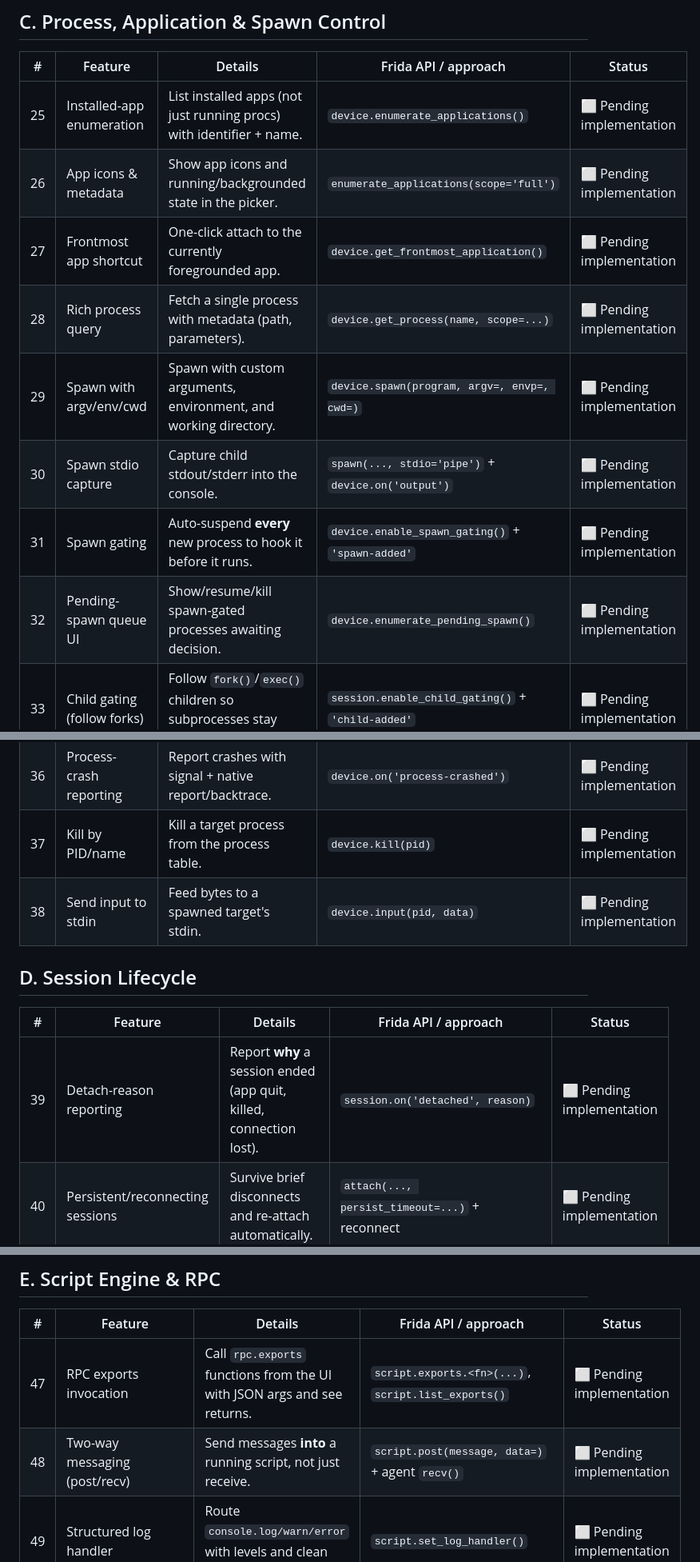
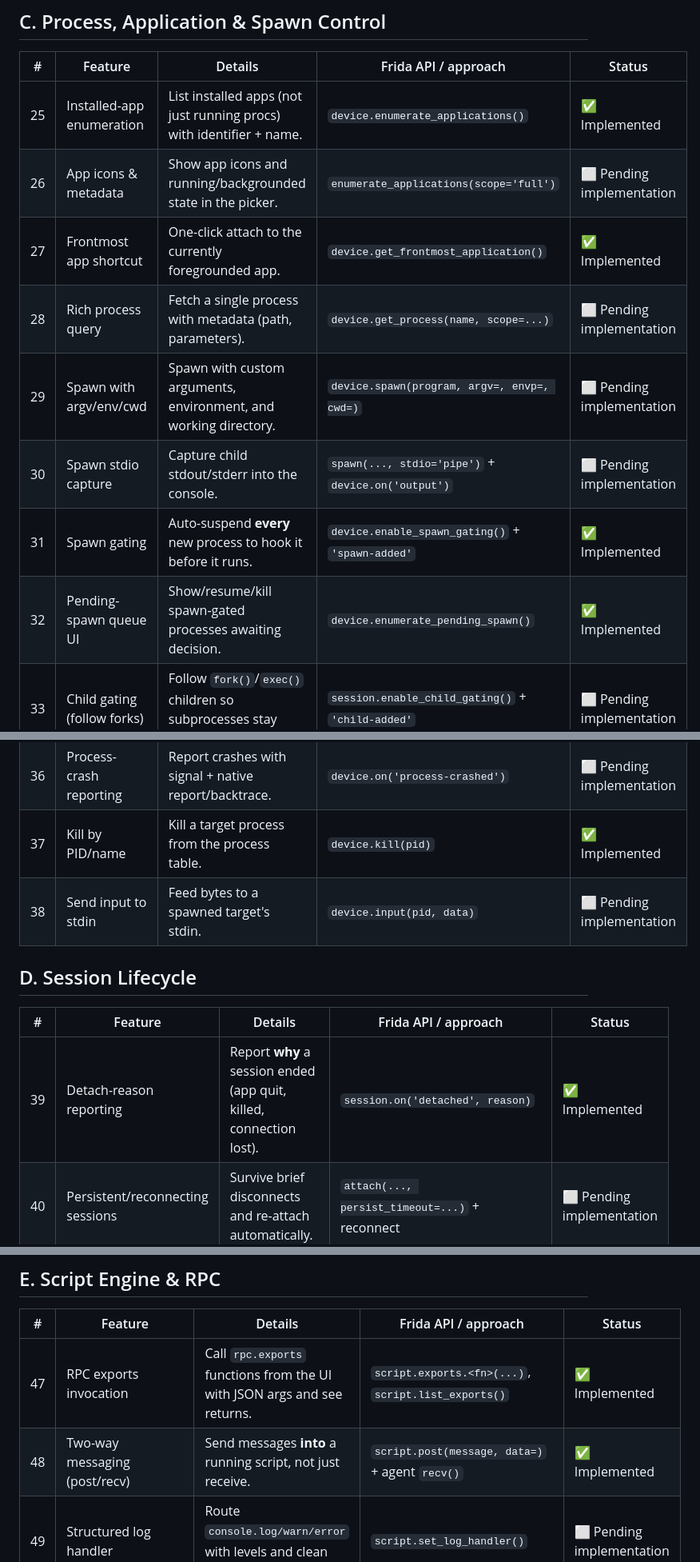
Before and after one commit to sahelfarid/reverse-engineering, a Markdown page: docs/todo-frida.md, 3 parts joined by grey strips. Shown at 80% size. Rendered like a GitHub page.

Commit message:
feat(frida): update status of multiple features to implemented

```diff
--- a/docs/todo-frida.md
+++ b/docs/todo-frida.md
@@ -61,26 +61,26 @@ these are wired up yet.
 
 | # | Feature | Details | Frida API / approach | Status |
 |---|---------|---------|----------------------|--------|
-| 25 | Installed-app enumeration | List installed apps (not just running procs) with identifier + name. | `device.enumerate_applications()` | ⬜ Pending implementation |
+| 25 | Installed-app enumeration | List installed apps (not just running procs) with identifier + name. | `device.enumerate_applications()` | ✅ Implemented |
 | 26 | App icons & metadata | Show app icons and running/backgrounded state in the picker. | `enumerate_applications(scope='full')` | ⬜ Pending implementation |
-| 27 | Frontmost app shortcut | One-click attach to the currently foregrounded app. | `device.get_frontmost_application()` | ⬜ Pending implementation |
+| 27 | Frontmost app shortcut | One-click attach to the currently foregrounded app. | `device.get_frontmost_application()` | ✅ Implemented |
 | 28 | Rich process query | Fetch a single process with metadata (path, parameters). | `device.get_process(name, scope=...)` | ⬜ Pending implementation |
 | 29 | Spawn with argv/env/cwd | Spawn with custom arguments, environment, and working directory. | `device.spawn(program, argv=, envp=, cwd=)` | ⬜ Pending implementation |
 | 30 | Spawn stdio capture | Capture child stdout/stderr into the console. | `spawn(..., stdio='pipe')` + `device.on('output')` | ⬜ Pending implementation |
-| 31 | Spawn gating | Auto-suspend **every** new process to hook it before it runs. | `device.enable_spawn_gating()` + `'spawn-added'` | ⬜ Pending implementation |
-| 32 | Pending-spawn queue UI | Show/resume/kill spawn-gated processes awaiting decision. | `device.enumerate_pending_spawn()` | ⬜ Pending implementation |
+| 31 | Spawn gating | Auto-suspend **every** new process to hook it before it runs. | `device.enable_spawn_gating()` + `'spawn-added'` | ✅ Implemented |
+| 32 | Pending-spawn queue UI | Show/resume/kill spawn-gated processes awaiting decision. | `device.enumerate_pending_spawn()` | ✅ Implemented |
 | 33 | Child gating (follow forks) | Follow `fork()`/`exec()` children so subprocesses stay instrumented. | `session.enable_child_gating()` + `'child-added'` | ⬜ Pending implementation |
 | 34 | Pending-children queue UI | Show/resume/kill child-gated processes. | `device.enumerate_pending_children()` | ⬜ Pending implementation |
 | 35 | Child/spawn signal stream | Surface `child-added/removed`, `spawn-added/removed` events live. | `device.on(...)` signals | ⬜ Pending implementation |
 | 36 | Process-crash reporting | Report crashes with signal + native report/backtrace. | `device.on('process-crashed')` | ⬜ Pending implementation |
-| 37 | Kill by PID/name | Kill a target process from the process table. | `device.kill(pid)` | ⬜ Pending implementation |
+| 37 | Kill by PID/name | Kill a target process from the process table. | `device.kill(pid)` | ✅ Implemented |
 | 38 | Send input to stdin | Feed bytes to a spawned target's stdin. | `device.input(pid, data)` | ⬜ Pending implementation |
 
 ## D. Session Lifecycle
 
 | # | Feature | Details | Frida API / approach | Status |
 |---|---------|---------|----------------------|--------|
-| 39 | Detach-reason reporting | Report **why** a session ended (app quit, killed, connection lost). | `session.on('detached', reason)` | ⬜ Pending implementation |
+| 39 | Detach-reason reporting | Report **why** a session ended (app quit, killed, connection lost). | `session.on('detached', reason)` | ✅ Implemented |
 | 40 | Persistent/reconnecting sessions | Survive brief disconnects and re-attach automatically. | `attach(..., persist_timeout=...)` + reconnect | ⬜ Pending implementation |
 | 41 | Multiple scripts per session | Load several scripts into one session and manage them independently. | Multiple `session.create_script()` | ⬜ Pending implementation |
 | 42 | Session state polling | Reflect `is_detached()` in the UI and disable stale controls. | `session.is_detached()` | ⬜ Pending implementation |
@@ -93,8 +93,8 @@ these are wired up yet.
 
 | # | Feature | Details | Frida API / approach | Status |
 |---|---------|---------|----------------------|--------|
-| 47 | RPC exports invocation | Call `rpc.exports` functions from the UI with JSON args and see returns. | `script.exports.<fn>(...)`, `script.list_exports()` | ⬜ Pending implementation |
-| 48 | Two-way messaging (post/recv) | Send messages **into** a running script, not just receive. | `script.post(message, data=)` + agent `recv()` | ⬜ Pending implementation |
+| 47 | RPC exports invocation | Call `rpc.exports` functions from the UI with JSON args and see returns. | `script.exports.<fn>(...)`, `script.list_exports()` | ✅ Implemented |
+| 48 | Two-way messaging (post/recv) | Send messages **into** a running script, not just receive. | `script.post(message, data=)` + agent `recv()` | ✅ Implemented |
 | 49 | Structured log handler | Route `console.log/warn/error` with levels and clean formatting. | `script.set_log_handler()` | ⬜ Pending implementation |
 | 50 | Runtime selection (QJS/V8) | Choose the JS runtime per script for compatibility/perf. | `create_script(..., runtime='qjs'|'v8')` | ⬜ Pending implementation |
 | 51 | Script eternalize | Keep a script running after the client detaches (fire-and-forget). | `script.eternalize()` | ⬜ Pending implementation |
```
Also changed, not shown: other parts of docs/todo-frida.md (+3 -3 lines).
